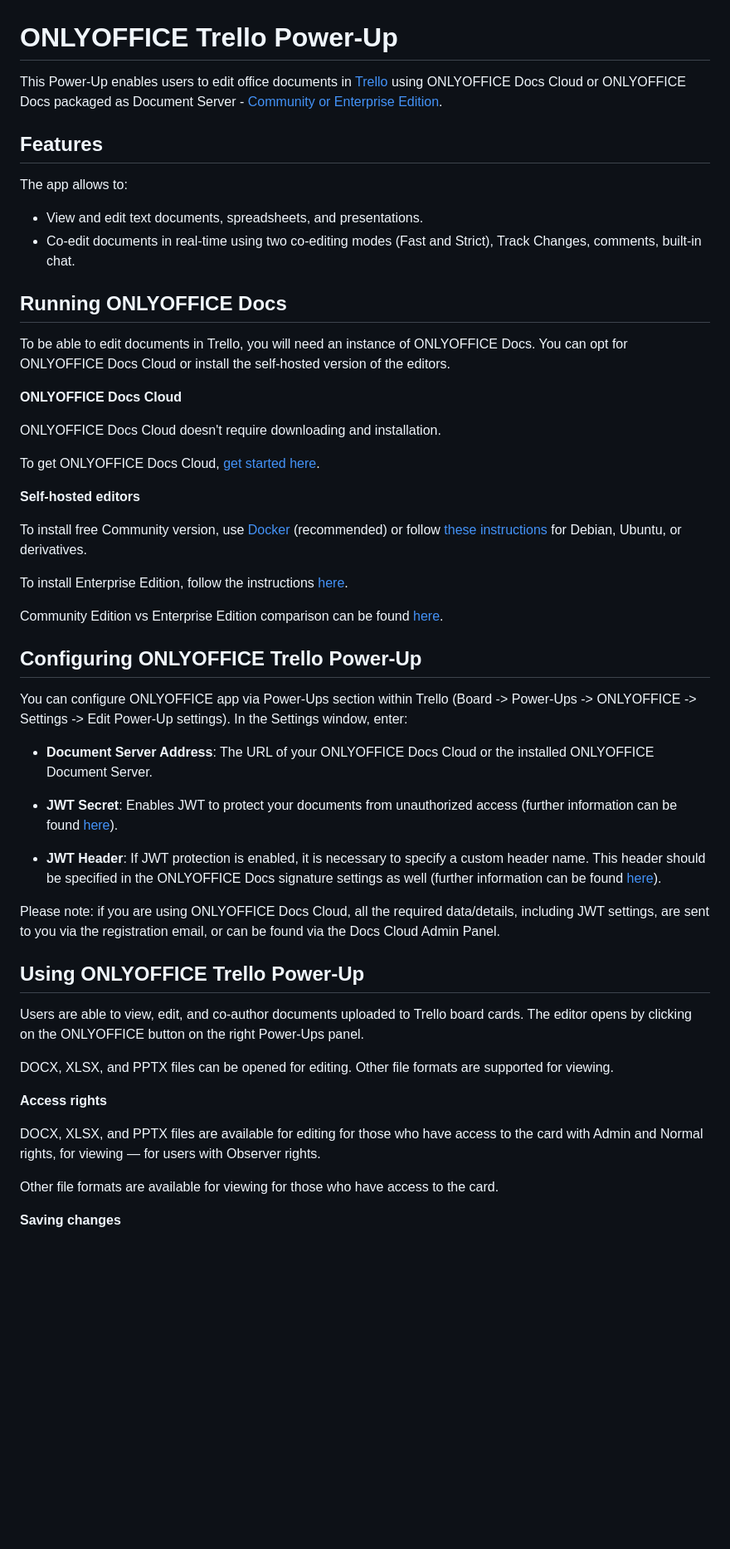
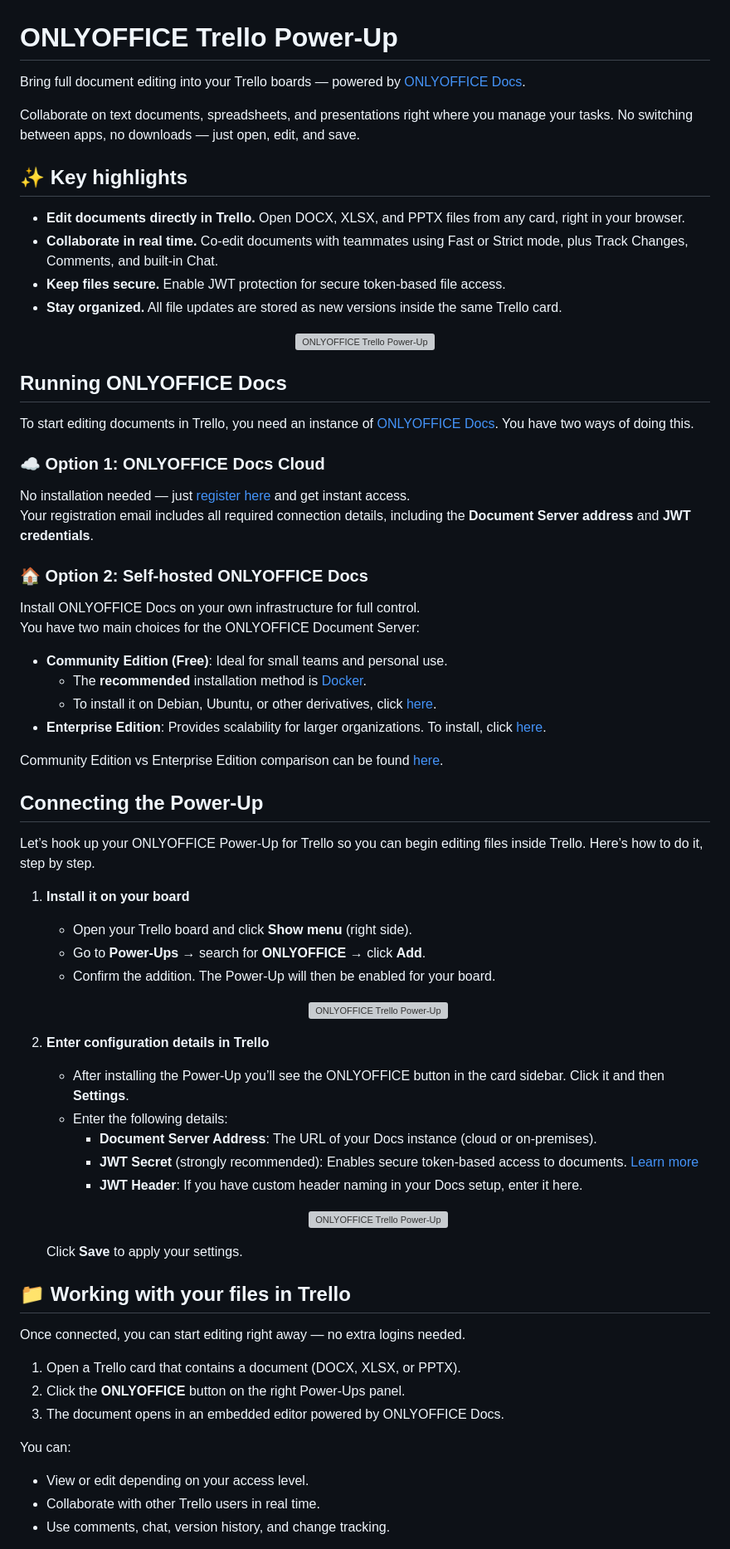
Before and after one commit to ONLYOFFICE/onlyoffice-trello, a Markdown page: README.md, the part around one of its changes. Shown at 83% size. GitHub-like rendering; blank space fills up the shorter version; grey boxes are pictures that could not be loaded.

Commit message:
Update Readme.dm

```diff
--- a/README.md
+++ b/README.md
@@ -1,56 +1,82 @@
 # ONLYOFFICE Trello Power-Up
 
-This Power-Up enables users to edit office documents in [Trello](https://trello.com/en) using ONLYOFFICE Docs Cloud or ONLYOFFICE Docs packaged as Document Server - [Community or Enterprise Edition](#onlyoffice-docs-editions).
+Bring full document editing into your Trello boards — powered by [ONLYOFFICE Docs](https://www.onlyoffice.com/docs).
 
-## Features
+Collaborate on text documents, spreadsheets, and presentations right where you manage your tasks. No switching between apps, no downloads — just open, edit, and save.
 
-The app allows to:
+## ✨ Key highlights
+- **Edit documents directly in Trello.** Open DOCX, XLSX, and PPTX files from any card, right in your browser.
+- **Collaborate in real time.** Co-edit documents with teammates using Fast or Strict mode, plus Track Changes, Comments, and built-in Chat.
+- **Keep files secure.** Enable JWT protection for secure token-based file access.
+- **Stay organized.** All file updates are stored as new versions inside the same Trello card.
 
-* View and edit text documents, spreadsheets, and presentations.
-* Co-edit documents in real-time using two co-editing modes (Fast and Strict), Track Changes, comments, built-in chat.
+<p align="center">
+  <a href="https://www.onlyoffice.com/office-for-trello">
+    <img width="800" src="https://www.onlyoffice.com/images/templates/office-for-trello/hero/main@2x.png" alt="ONLYOFFICE Trello Power-Up">
+  </a>
+</p>
 
 ## Running ONLYOFFICE Docs
 
-To be able to edit documents in Trello, you will need an instance of ONLYOFFICE Docs. You can opt for ONLYOFFICE Docs Cloud or install the self-hosted version of the editors.
+To start editing documents in Trello, you need an instance of [ONLYOFFICE Docs](https://www.onlyoffice.com/docs). You have two ways of doing this.
 
-**ONLYOFFICE Docs Cloud**
+### ☁️ Option 1: ONLYOFFICE Docs Cloud
+No installation needed — just [register here](https://www.onlyoffice.com/docs-registration) and get instant access.
+Your registration email includes all required connection details, including the **Document Server address** and **JWT credentials**.
 
-ONLYOFFICE Docs Cloud doesn't require downloading and installation.
+### 🏠 Option 2: Self-hosted ONLYOFFICE Docs
+Install ONLYOFFICE Docs on your own infrastructure for full control.
+You have two main choices for the ONLYOFFICE Document Server:
 
-To get ONLYOFFICE Docs Cloud, [get started here](https://www.onlyoffice.com/docs-registration.aspx).
-
-**Self-hosted editors**
-
-To install free Community version, use [Docker](https://github.com/onlyoffice/Docker-DocumentServer) (recommended) or follow [these instructions](https://helpcenter.onlyoffice.com/installation/docs-community-install-ubuntu.aspx) for Debian, Ubuntu, or derivatives.
-
-To install Enterprise Edition, follow the instructions [here](https://helpcenter.onlyoffice.com/installation/docs-enterprise-index.aspx).
+* **Community Edition (Free)**: Ideal for small teams and personal use.
+  * The **recommended** installation method is [Docker](https://github.com/onlyoffice/Docker-DocumentServer).
+  * To install it on Debian, Ubuntu, or other derivatives, click [here](https://helpcenter.onlyoffice.com/docs/installation/docs-community-install-ubuntu.aspx).
+* **Enterprise Edition**: Provides scalability for larger organizations. To install, click [here](https://helpcenter.onlyoffice.com/docs/installation/enterprise).
 
 Community Edition vs Enterprise Edition comparison can be found [here](#onlyoffice-docs-editions).
 
-## Configuring ONLYOFFICE Trello Power-Up
+## Connecting the Power-Up
 
-You can configure ONLYOFFICE app via Power-Ups section within Trello (Board -> Power-Ups -> ONLYOFFICE -> Settings -> Edit Power-Up settings).
-In the Settings window, enter:
+Let’s hook up your ONLYOFFICE Power-Up for Trello so you can begin editing files inside Trello. Here’s how to do it, step by step.
 
-* **Document Server Address**: The URL of your ONLYOFFICE Docs Cloud or the installed ONLYOFFICE Document Server.
+1. **Install it on your board**
 
-* **JWT Secret**: Enables JWT to protect your documents from unauthorized access (further information can be found [here](https://api.onlyoffice.com/editors/signature/)).
+    - Open your Trello board and click **Show menu** (right side).
+    - Go to **Power-Ups** → search for **ONLYOFFICE** → click **Add**.
+    - Confirm the addition. The Power-Up will then be enabled for your board.
 
-* **JWT Header**: If JWT protection is enabled, it is necessary to specify a custom header name. This header should be specified in the ONLYOFFICE Docs signature settings as well (further information can be found [here](https://api.onlyoffice.com/editors/signature/)).
+    <p align="center">
+    <a href="https://www.onlyoffice.com/office-for-trello">
+    <img width="600" src="https://static-blog.onlyoffice.com/wp-content/uploads/2024/11/12120443/1.-Power-Up.png" alt="ONLYOFFICE Trello Power-Up">
+    </a>
+    </p>
 
-Please note: if you are using ONLYOFFICE Docs Cloud, all the required data/details, including JWT settings, are sent to you via the registration email, or can be found via the Docs Cloud Admin Panel.
+2. **Enter configuration details in Trello**
 
-## Using ONLYOFFICE Trello Power-Up
+    - After installing the Power-Up you’ll see the ONLYOFFICE button in the card sidebar. Click it and then **Settings**.
+    - Enter the following details:
+        - **Document Server Address**: The URL of your Docs instance (cloud or on-premises).
+        - **JWT Secret** (strongly recommended): Enables secure token-based access to documents. [Learn more](https://api.onlyoffice.com/docs/docs-api/additional-api/signature/)
+        - **JWT Header**: If you have custom header naming in your Docs setup, enter it here.
 
-Users are able to view, edit, and co-author documents uploaded to Trello board cards. The editor opens by clicking on the ONLYOFFICE button on the right Power-Ups panel.
+    <p align="center">
+    <a href="https://www.onlyoffice.com/office-for-trello">
+    <img width="600" src="https://static-blog.onlyoffice.com/wp-content/uploads/2024/11/12120556/3.-Settings.png" alt="ONLYOFFICE Trello Power-Up">
+    </a>
+    </p>
 
-DOCX, XLSX, and PPTX files can be opened for editing. Other file formats are supported for viewing.
+    Click **Save** to apply your settings.
 
-**Access rights**
+## 📁 Working with your files in Trello
 
-DOCX, XLSX, and PPTX files are available for editing for those who have access to the card with Admin and Normal rights, for viewing — for users with Observer rights.
+Once connected, you can start editing right away — no extra logins needed.
 
-Other file formats are available for viewing for those who have access to the card.
+1. Open a Trello card that contains a document (DOCX, XLSX, or PPTX).
+2. Click the **ONLYOFFICE** button on the right Power-Ups panel.
+3. The document opens in an embedded editor powered by ONLYOFFICE Docs.
 
-**Saving changes**
+You can:
+- View or edit depending on your access level.
+- Collaborate with other Trello users in real time.
+- Use comments, chat, version history, and change tracking.
 
```
Also changed, not shown: other parts of README.md (+48 -19 lines).
